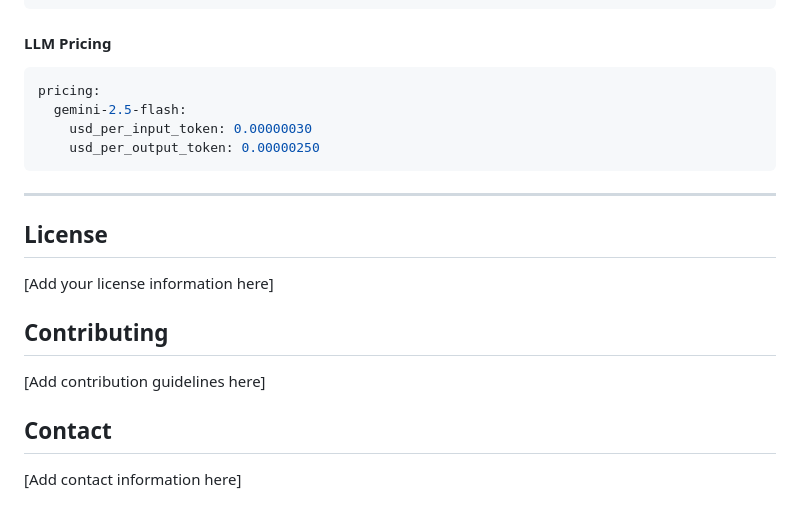
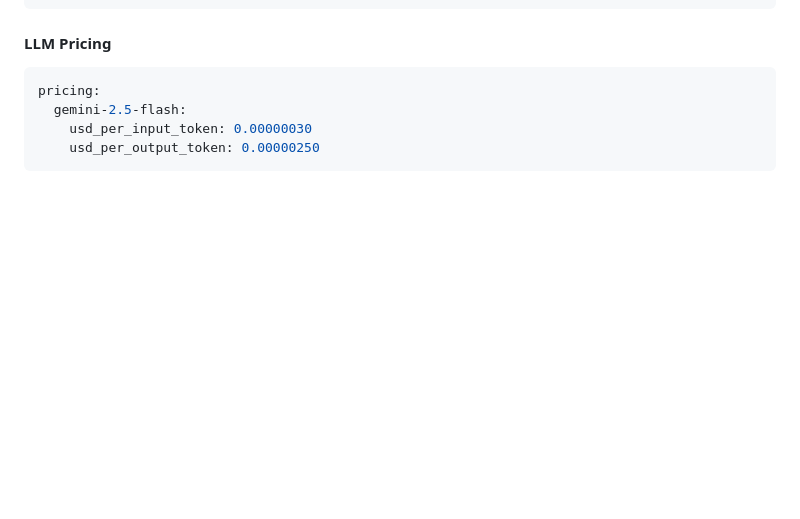
Before and after one commit to nachai-l/cv-generator, a Markdown page: README.md, the part around the change. GitHub-like rendering; blank space fills up the shorter version.

````diff
--- a/README.md
+++ b/README.md
@@ -588,17 +588,3 @@ pricing:
     usd_per_input_token: 0.00000030
     usd_per_output_token: 0.00000250
 ```
-
----
-
-## License
-
-[Add your license information here]
-
-## Contributing
-
-[Add contribution guidelines here]
-
-## Contact
-
-[Add contact information here]
````
